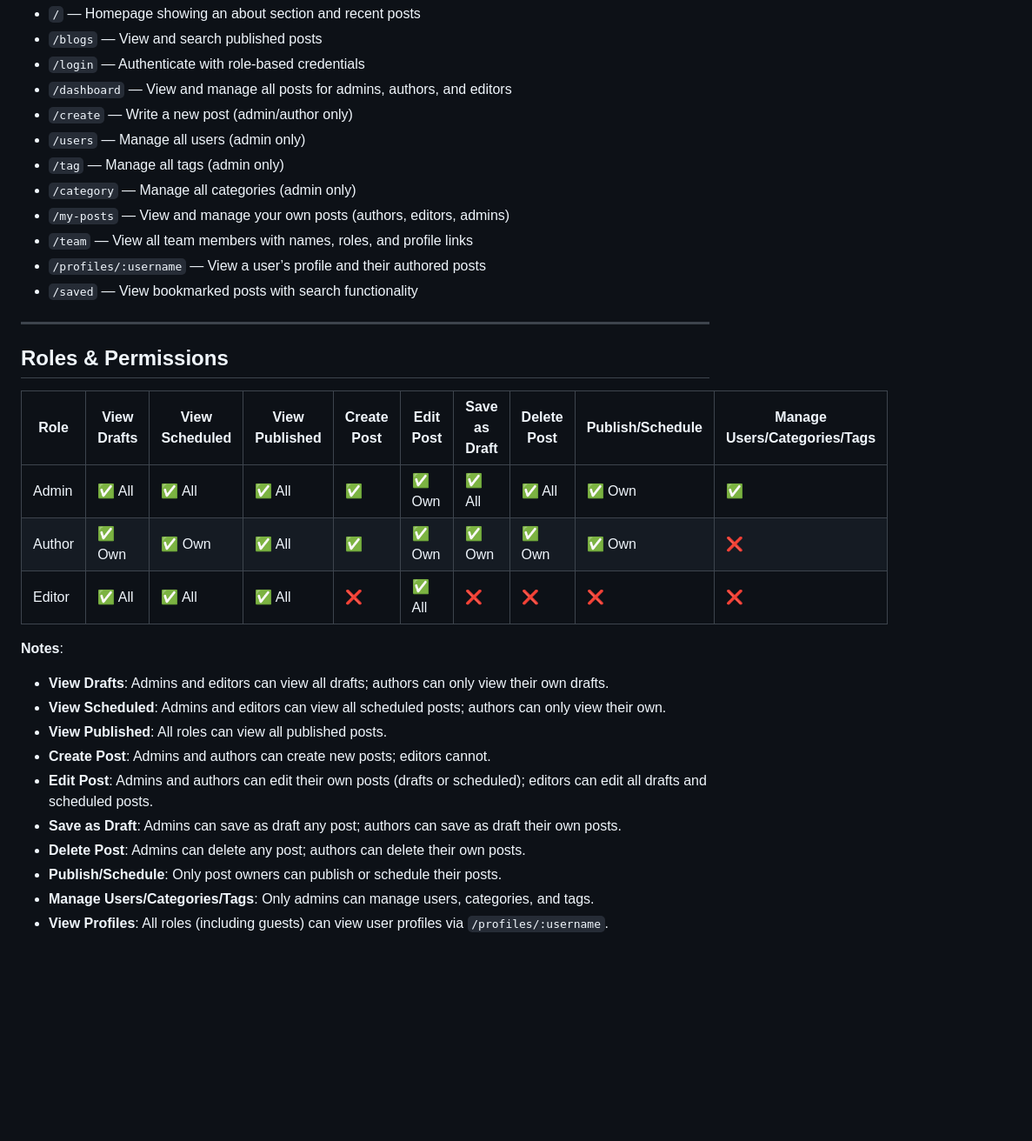
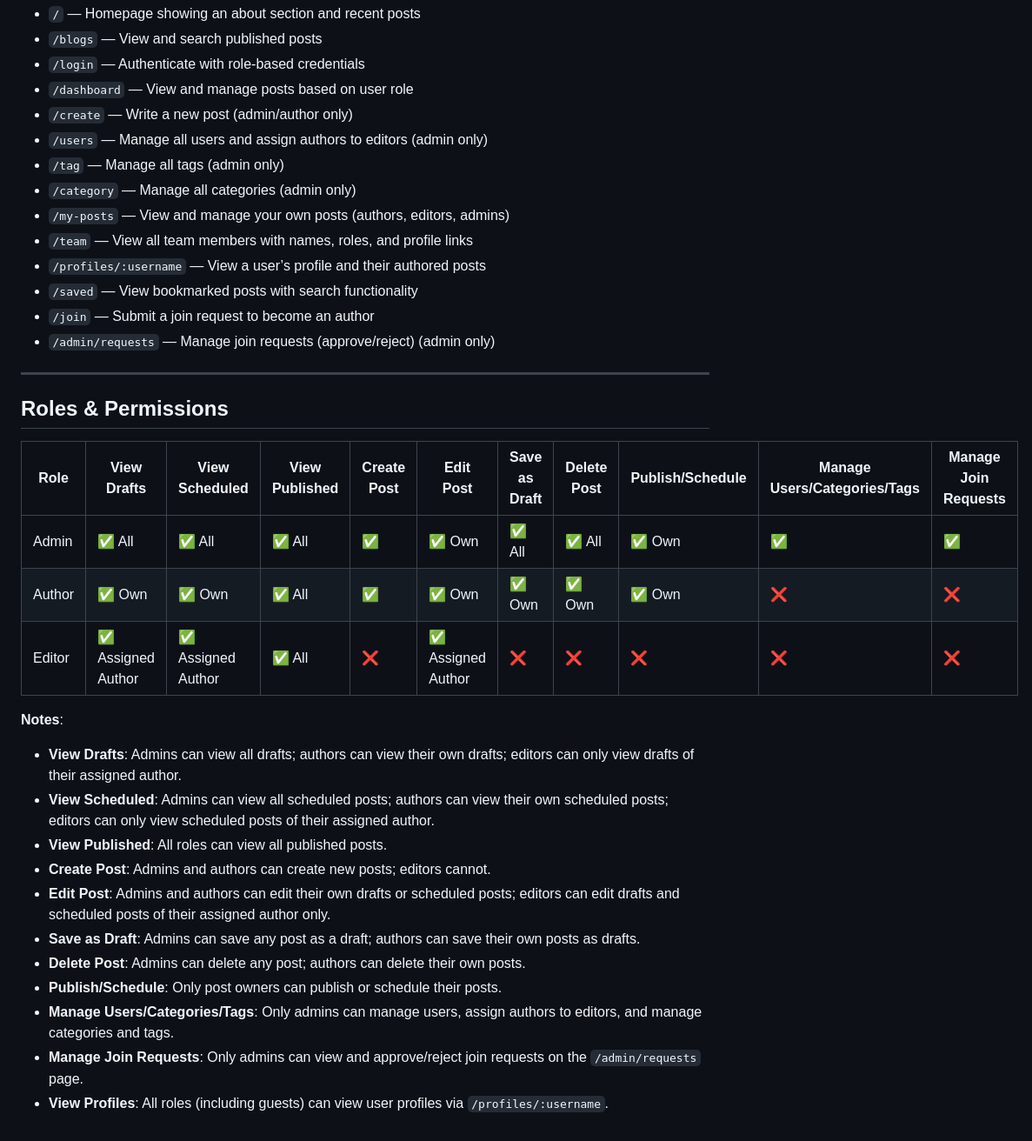
Before and after one commit to YaraSenousy/FileBasedBlogSystem, a Markdown page: README.md, the part around one of its changes. Shown at 87% size. GitHub-like rendering; blank space fills up the shorter version.

Commit message:
Update README file to include the new features

```diff
--- a/README.md
+++ b/README.md
@@ -70,34 +73,37 @@ dotnet run
 - `/` — Homepage showing an about section and recent posts
 - `/blogs` — View and search published posts
 - `/login` — Authenticate with role-based credentials
-- `/dashboard` — View and manage all posts for admins, authors, and editors
+- `/dashboard` — View and manage posts based on user role
 - `/create` — Write a new post (admin/author only)
-- `/users` — Manage all users (admin only)
+- `/users` — Manage all users and assign authors to editors (admin only)
 - `/tag` — Manage all tags (admin only)
 - `/category` — Manage all categories (admin only)
 - `/my-posts` — View and manage your own posts (authors, editors, admins)
 - `/team` — View all team members with names, roles, and profile links
 - `/profiles/:username` — View a user’s profile and their authored posts
 - `/saved` — View bookmarked posts with search functionality
+- `/join` — Submit a join request to become an author
+- `/admin/requests` — Manage join requests (approve/reject) (admin only)
 
 ---
 
 ## Roles & Permissions
 
-| Role   | View Drafts | View Scheduled | View Published | Create Post | Edit Post | Save as Draft | Delete Post | Publish/Schedule | Manage Users/Categories/Tags |
-|--------|-------------|----------------|----------------|-------------|-----------|---------------|-------------|-----------------|-----------------------------|
-| Admin  | ✅ All       | ✅ All          | ✅ All          | ✅           | ✅ Own      | ✅ All        | ✅ All       | ✅ Own           | ✅                           |
-| Author | ✅ Own       | ✅ Own          | ✅ All          | ✅           | ✅ Own      | ✅ Own         | ✅ Own  | ✅ Own | ❌                           |
-| Editor | ✅ All       | ✅ All          | ✅ All          | ❌           | ✅ All      | ❌             | ❌           | ❌               | ❌                           |
+| Role   | View Drafts | View Scheduled | View Published | Create Post | Edit Post | Save as Draft | Delete Post | Publish/Schedule | Manage Users/Categories/Tags | Manage Join Requests |
+|--------|-------------|----------------|----------------|-------------|-----------|---------------|-------------|-----------------|-----------------------------|---------------------|
+| Admin  | ✅ All       | ✅ All          | ✅ All          | ✅           | ✅ Own      | ✅ All        | ✅ All       | ✅ Own           | ✅                           | ✅                   |
+| Author | ✅ Own       | ✅ Own          | ✅ All          | ✅           | ✅ Own      | ✅ Own         | ✅ Own       | ✅ Own           | ❌                           | ❌                   |
+| Editor | ✅ Assigned Author | ✅ Assigned Author | ✅ All    | ❌           | ✅ Assigned Author | ❌       | ❌           | ❌               | ❌                           | ❌                   |
 
 **Notes**:
-- **View Drafts**: Admins and editors can view all drafts; authors can only view their own drafts.
-- **View Scheduled**: Admins and editors can view all scheduled posts; authors can only view their own.
+- **View Drafts**: Admins can view all drafts; authors can view their own drafts; editors can only view drafts of their assigned author.
+- **View Scheduled**: Admins can view all scheduled posts; authors can view their own scheduled posts; editors can only view scheduled posts of their assigned author.
 - **View Published**: All roles can view all published posts.
 - **Create Post**: Admins and authors can create new posts; editors cannot.
-- **Edit Post**: Admins and authors can edit their own posts (drafts or scheduled); editors can edit all drafts and scheduled posts.
-- **Save as Draft**: Admins can save as draft any post; authors can save as draft their own posts.
+- **Edit Post**: Admins and authors can edit their own drafts or scheduled posts; editors can edit drafts and scheduled posts of their assigned author only.
+- **Save as Draft**: Admins can save any post as a draft; authors can save their own posts as drafts.
 - **Delete Post**: Admins can delete any post; authors can delete their own posts.
 - **Publish/Schedule**: Only post owners can publish or schedule their posts.
-- **Manage Users/Categories/Tags**: Only admins can manage users, categories, and tags.
+- **Manage Users/Categories/Tags**: Only admins can manage users, assign authors to editors, and manage categories and tags.
+- **Manage Join Requests**: Only admins can view and approve/reject join requests on the `/admin/requests` page.
 - **View Profiles**: All roles (including guests) can view user profiles via `/profiles/:username`.
```
Also changed, not shown: other parts of README.md (+4 -1 lines).
